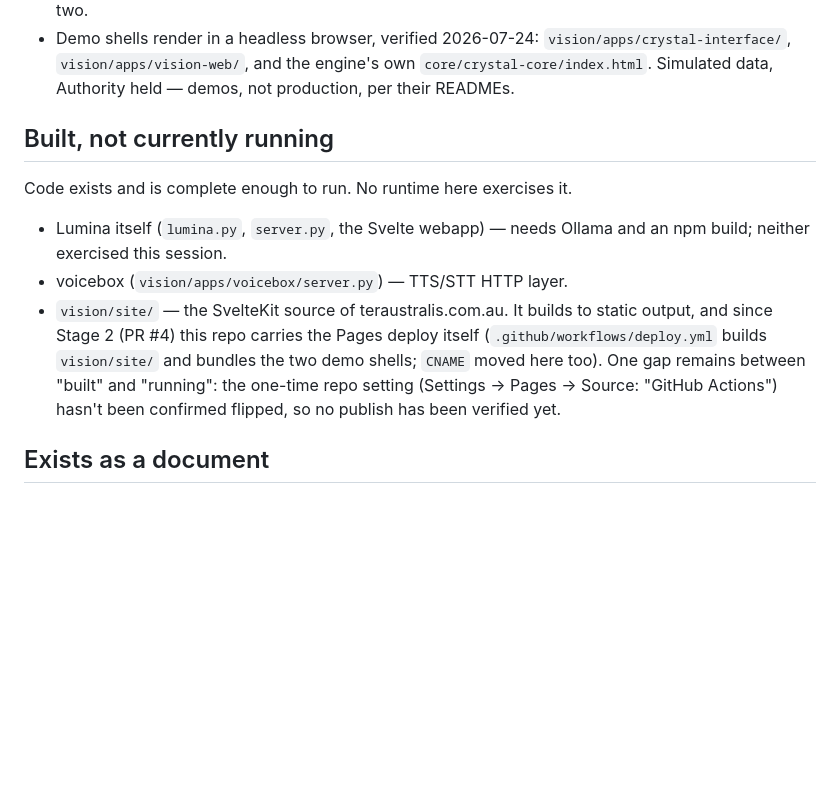
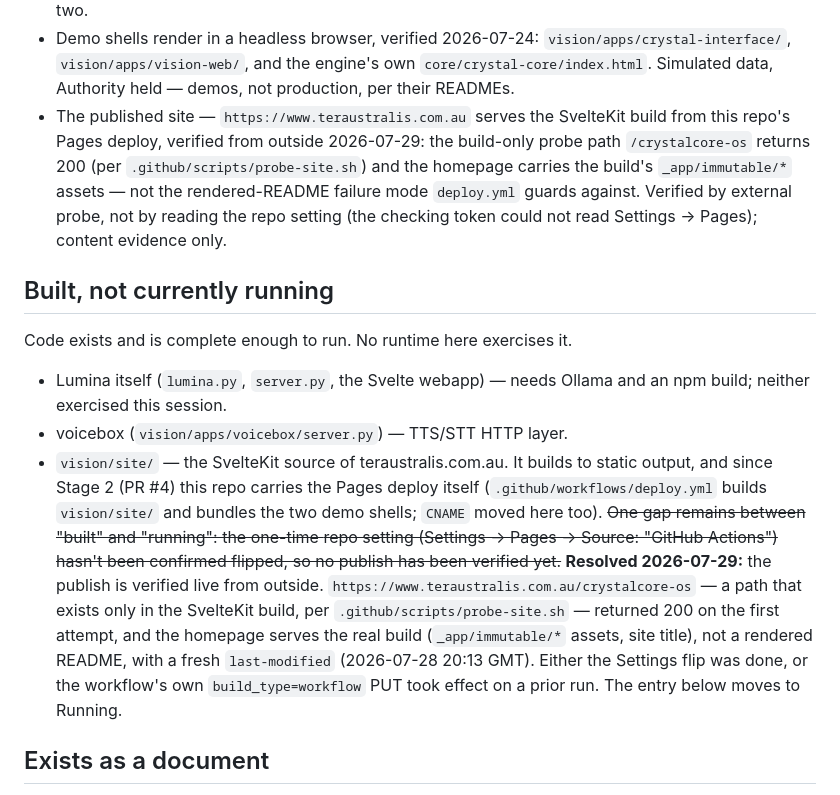
Before and after one commit to CrystalArchitect/TerAustralis-Incognita-Code, a Markdown page: STATUS.md, the part around one of its changes. GitHub-like rendering; blank space fills up the shorter version.

Commit message:
STATUS: record verified live Pages publish at www.teraustralis.com.au
External probe 2026-07-29: /crystalcore-os (build-only path) returns 200
and the homepage serves the SvelteKit build's _app/immutable assets, so
the Pages deploy is live and the one-time Settings step is no longer an
open gap. Moved the site publish to Running; resolved the stale note.

```diff
--- a/STATUS.md
+++ b/STATUS.md
@@ -39,6 +39,14 @@ Executes, or can be opened and used by someone other than me.
   `vision/apps/crystal-interface/`, `vision/apps/vision-web/`, and the
   engine's own `core/crystal-core/index.html`. Simulated data,
   Authority held — demos, not production, per their READMEs.
+- The published site — `https://www.teraustralis.com.au` serves the
+  SvelteKit build from this repo's Pages deploy, verified from outside
+  2026-07-29: the build-only probe path `/crystalcore-os` returns 200
+  (per `.github/scripts/probe-site.sh`) and the homepage carries the
+  build's `_app/immutable/*` assets — not the rendered-README failure
+  mode `deploy.yml` guards against. Verified by external probe, not by
+  reading the repo setting (the checking token could not read
+  Settings → Pages); content evidence only.
 
 ## Built, not currently running
 Code exists and is complete enough to run. No runtime here exercises it.
@@ -50,9 +58,17 @@ Code exists and is complete enough to run. No runtime here exercises it.
   builds to static output, and since Stage 2 (PR #4) this repo carries
   the Pages deploy itself (`.github/workflows/deploy.yml` builds
   `vision/site/` and bundles the two demo shells; `CNAME` moved here
-  too). One gap remains between "built" and "running": the one-time
+  too). ~~One gap remains between "built" and "running": the one-time
   repo setting (Settings → Pages → Source: "GitHub Actions") hasn't
-  been confirmed flipped, so no publish has been verified yet.
+  been confirmed flipped, so no publish has been verified yet.~~
+  **Resolved 2026-07-29:** the publish is verified live from outside.
+  `https://www.teraustralis.com.au/crystalcore-os` — a path that exists
+  only in the SvelteKit build, per `.github/scripts/probe-site.sh` —
+  returned 200 on the first attempt, and the homepage serves the real
+  build (`_app/immutable/*` assets, site title), not a rendered README,
+  with a fresh `last-modified` (2026-07-28 20:13 GMT). Either the
+  Settings flip was done, or the workflow's own `build_type=workflow`
+  PUT took effect on a prior run. The entry below moves to Running.
 
 ## Exists as a document
 - The site content set under `vision/site/src/content/` (VISION,
```
Also changed, not shown: other parts of STATUS.md (+1 -1 lines).
